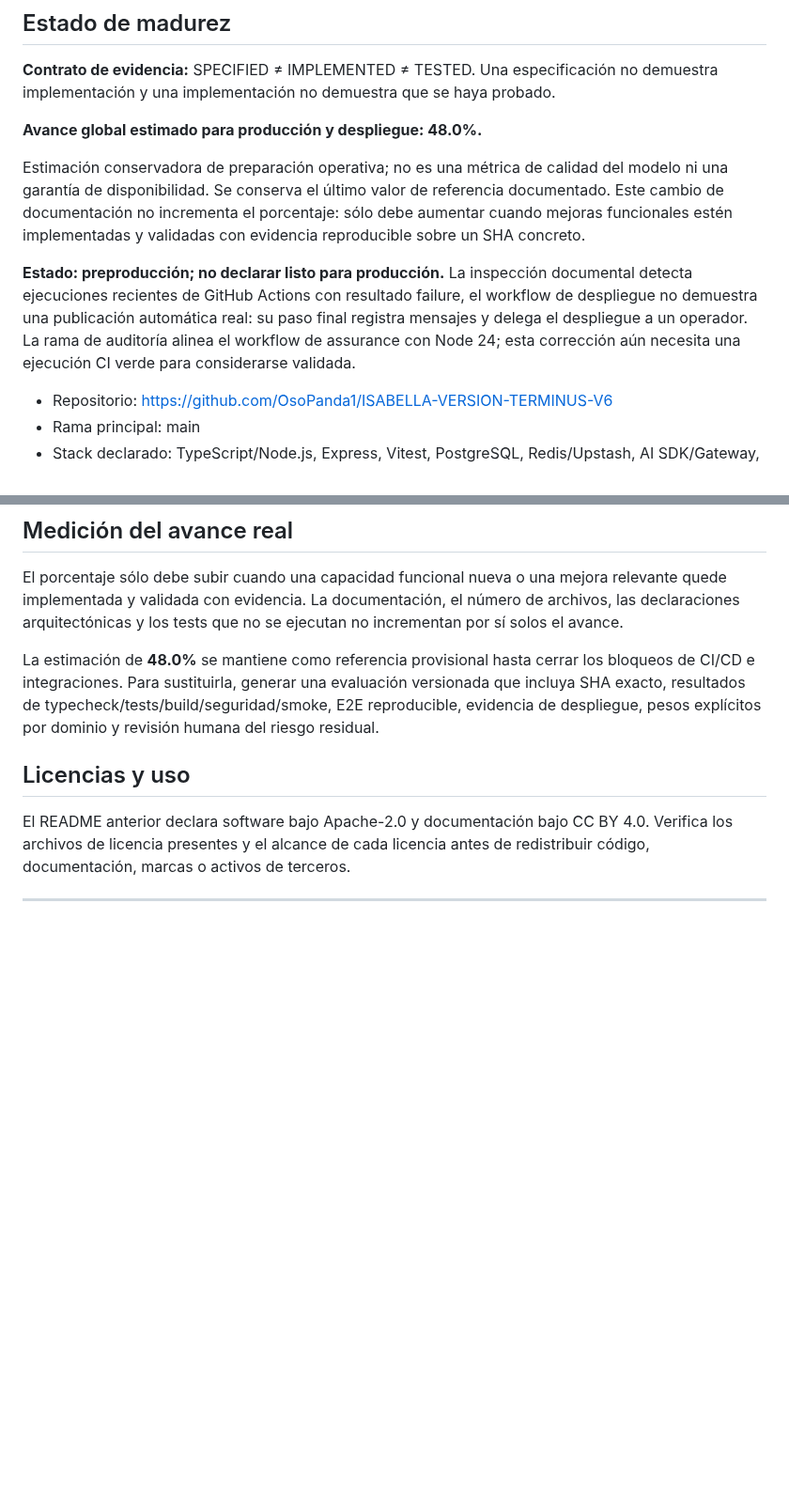
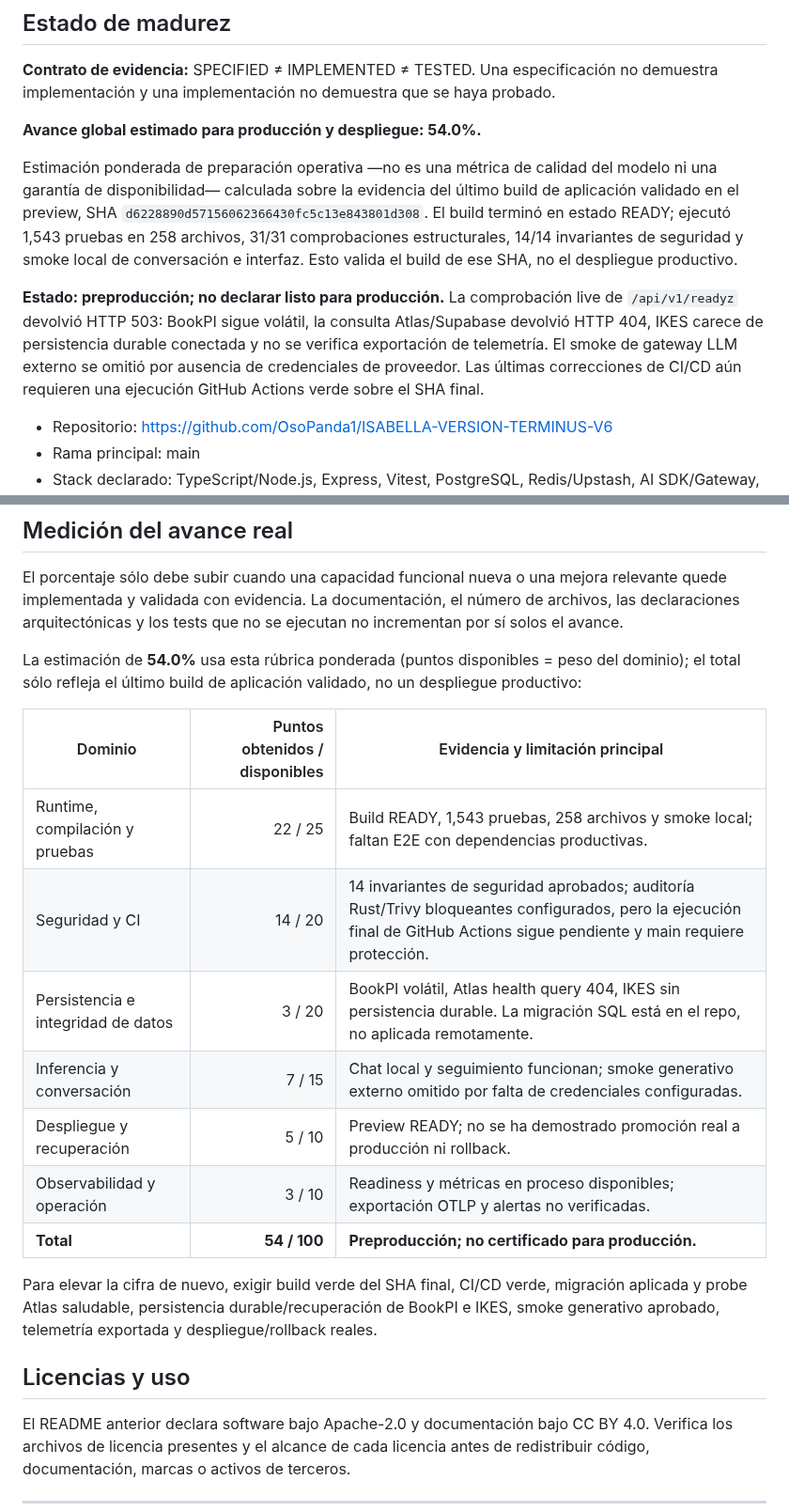
Before and after one commit to AnubisVillasenor1/ISABELLA-VERSION-TERMINUS-V6, a Markdown page: README.md, 2 parts joined by grey strips. Shown at 94% size. GitHub-like rendering; blank space fills up the shorter version.

Commit message:
docs(readme): score verified build and expose weighted production blockers

```diff
--- a/README.md
+++ b/README.md
@@ -8,11 +8,11 @@
 
 **Contrato de evidencia:** SPECIFIED ≠ IMPLEMENTED ≠ TESTED. Una especificación no demuestra implementación y una implementación no demuestra que se haya probado.
 
-**Avance global estimado para producción y despliegue: 48.0%.**
+**Avance global estimado para producción y despliegue: 54.0%.**
 
-Estimación conservadora de preparación operativa; no es una métrica de calidad del modelo ni una garantía de disponibilidad. Se conserva el último valor de referencia documentado. Este cambio de documentación no incrementa el porcentaje: sólo debe aumentar cuando mejoras funcionales estén implementadas y validadas con evidencia reproducible sobre un SHA concreto.
+Estimación ponderada de preparación operativa —no es una métrica de calidad del modelo ni una garantía de disponibilidad— calculada sobre la evidencia del último build de aplicación validado en el preview, SHA `d6228890d57156062366430fc5c13e843801d308`. El build terminó en estado READY; ejecutó 1,543 pruebas en 258 archivos, 31/31 comprobaciones estructurales, 14/14 invariantes de seguridad y smoke local de conversación e interfaz. Esto valida el build de ese SHA, no el despliegue productivo.
 
-**Estado: preproducción; no declarar listo para producción.** La inspección documental detecta ejecuciones recientes de GitHub Actions con resultado failure, el workflow de despliegue no demuestra una publicación automática real: su paso final registra mensajes y delega el despliegue a un operador. La rama de auditoría alinea el workflow de assurance con Node 24; esta corrección aún necesita una ejecución CI verde para considerarse validada.
+**Estado: preproducción; no declarar listo para producción.** La comprobación live de `/api/v1/readyz` devolvió HTTP 503: BookPI sigue volátil, la consulta Atlas/Supabase devolvió HTTP 404, IKES carece de persistencia durable conectada y no se verifica exportación de telemetría. El smoke de gateway LLM externo se omitió por ausencia de credenciales de proveedor. Las últimas correcciones de CI/CD aún requieren una ejecución GitHub Actions verde sobre el SHA final.
 
 - Repositorio: https://github.com/OsoPanda1/ISABELLA-VERSION-TERMINUS-V6
 - Rama principal: main
@@ -169,7 +169,19 @@ No se afirma liderazgo mundial, superioridad frente a proveedores consolidados n
 
 El porcentaje sólo debe subir cuando una capacidad funcional nueva o una mejora relevante quede implementada y validada con evidencia. La documentación, el número de archivos, las declaraciones arquitectónicas y los tests que no se ejecutan no incrementan por sí solos el avance.
 
-La estimación de **48.0%** se mantiene como referencia provisional hasta cerrar los bloqueos de CI/CD e integraciones. Para sustituirla, generar una evaluación versionada que incluya SHA exacto, resultados de typecheck/tests/build/seguridad/smoke, E2E reproducible, evidencia de despliegue, pesos explícitos por dominio y revisión humana del riesgo residual.
+La estimación de **54.0%** usa esta rúbrica ponderada (puntos disponibles = peso del dominio); el total sólo refleja el último build de aplicación validado, no un despliegue productivo:
+
+| Dominio | Puntos obtenidos / disponibles | Evidencia y limitación principal |
+|---|---:|---|
+| Runtime, compilación y pruebas | 22 / 25 | Build READY, 1,543 pruebas, 258 archivos y smoke local; faltan E2E con dependencias productivas. |
+| Seguridad y CI | 14 / 20 | 14 invariantes de seguridad aprobados; auditoría Rust/Trivy bloqueantes configurados, pero la ejecución final de GitHub Actions sigue pendiente y main requiere protección. |
+| Persistencia e integridad de datos | 3 / 20 | BookPI volátil, Atlas health query 404, IKES sin persistencia durable. La migración SQL está en el repo, no aplicada remotamente. |
+| Inferencia y conversación | 7 / 15 | Chat local y seguimiento funcionan; smoke generativo externo omitido por falta de credenciales configuradas. |
+| Despliegue y recuperación | 5 / 10 | Preview READY; no se ha demostrado promoción real a producción ni rollback. |
+| Observabilidad y operación | 3 / 10 | Readiness y métricas en proceso disponibles; exportación OTLP y alertas no verificadas. |
+| **Total** | **54 / 100** | **Preproducción; no certificado para producción.** |
+
+Para elevar la cifra de nuevo, exigir build verde del SHA final, CI/CD verde, migración aplicada y probe Atlas saludable, persistencia durable/recuperación de BookPI e IKES, smoke generativo aprobado, telemetría exportada y despliegue/rollback reales.
 
 ## Licencias y uso
 
```
